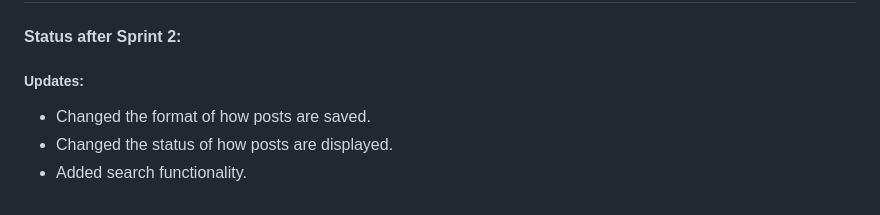
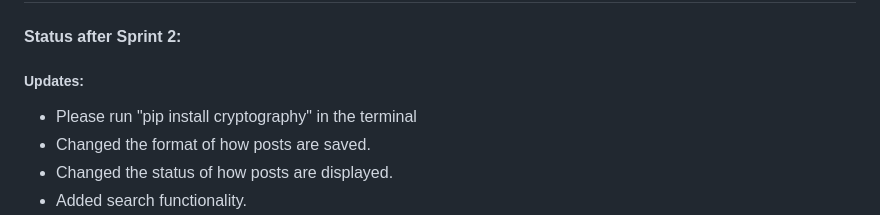
Before and after one commit to SauravSinghChandel/message-board, a Markdown page: README.md, the part around the change. Rendered like a GitHub page.

```diff
--- a/README.md
+++ b/README.md
@@ -4,7 +4,7 @@
 #### Status after Sprint 2:
 
 ##### Updates:
-
+* Please run "pip install cryptography" in the terminal
 * Changed the format of how posts are saved.
 * Changed the status of how posts are displayed.
 * Added search functionality.
```
